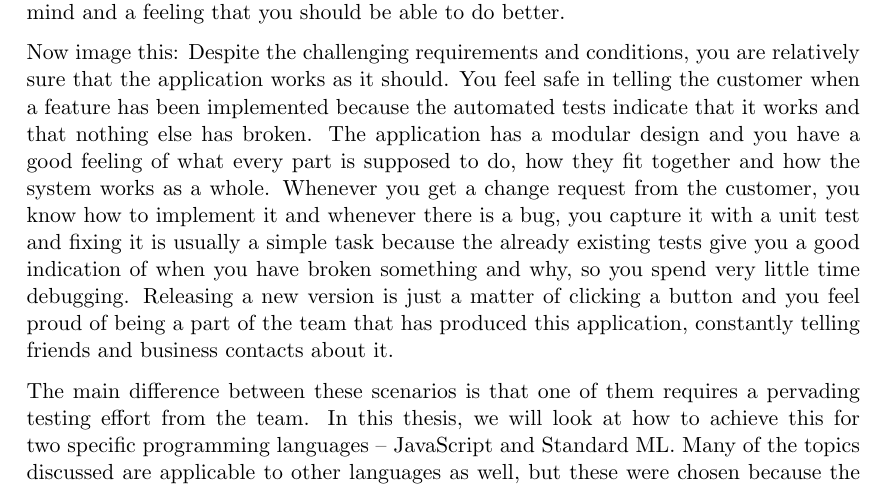
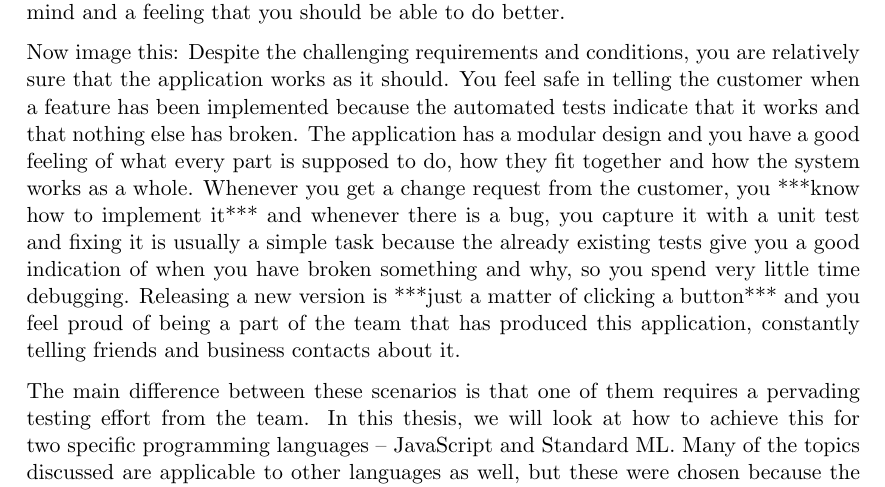
Before and after one commit to emilwall/exjobb, a LaTeX thesis (exjobb_thesis_emilwall.tex): part of page 3 of 37, cut so that both start at the same text. Compiled offline with pdfLaTeX.

Commit message:
Mark things to look at with ***

```diff
--- a/exjobb_thesis_emilwall.tex
+++ b/exjobb_thesis_emilwall.tex
@@ -45,7 +45,7 @@
 
 Imagine the following scenario: You have been working for many months on a medium size web application project, with demanding technical challenges, using a framework that was previously unknown to you and with constantly changing requirements. People have come and gone from your team and there are parts of the code that no one in your team dares to modify, because no one understands it and too much of the functionality depends on it. Over time, patches and hacks have spread to all over the code base and it feels as if for every bug you fix, new ones are introduced and the complexity of the application is constantly increasing. Every few weeks you feel unbalanced and nervous about the next release, with memories of earlier complaints from the customer fresh in mind and a feeling that you should be able to do better.
 
-Now image this: Despite the challenging requirements and conditions, you are relatively sure that the application works as it should. You feel safe in telling the customer when a feature has been implemented because the automated tests indicate that it works and that nothing else has broken. The application has a modular design and you have a good feeling of what every part is supposed to do, how they fit together and how the system works as a whole. Whenever you get a change request from the customer, you know how to implement it and whenever there is a bug, you capture it with a unit test and fixing it is usually a simple task because the already existing tests give you a good indication of when you have broken something and why, so you spend very little time debugging. Releasing a new version is just a matter of clicking a button and you feel proud of being a part of the team that has produced this application, constantly telling friends and business contacts about it.
+Now image this: Despite the challenging requirements and conditions, you are relatively sure that the application works as it should. You feel safe in telling the customer when a feature has been implemented because the automated tests indicate that it works and that nothing else has broken. The application has a modular design and you have a good feeling of what every part is supposed to do, how they fit together and how the system works as a whole. Whenever you get a change request from the customer, you ***know how to implement it*** and whenever there is a bug, you capture it with a unit test and fixing it is usually a simple task because the already existing tests give you a good indication of when you have broken something and why, so you spend very little time debugging. Releasing a new version is ***just a matter of clicking a button*** and you feel proud of being a part of the team that has produced this application, constantly telling friends and business contacts about it.
 
 The main difference between these scenarios is that one of them requires a pervading testing effort from the team. In this thesis, we will look at how to achieve this for two specific programming languages -- JavaScript and Standard ML. Many of the topics discussed are applicable to other languages as well, but these were chosen because the automated testing community around JavaScript still has some ground to cover \cite[p.~xix]{Tddjs} and for Standard ML, a less known functional language, the situation is even more severe. This is evident when compared to other programming communities such as Ruby and Java. As illustrated by Mark Bates \cite{TestingStatistics}:
 
```
